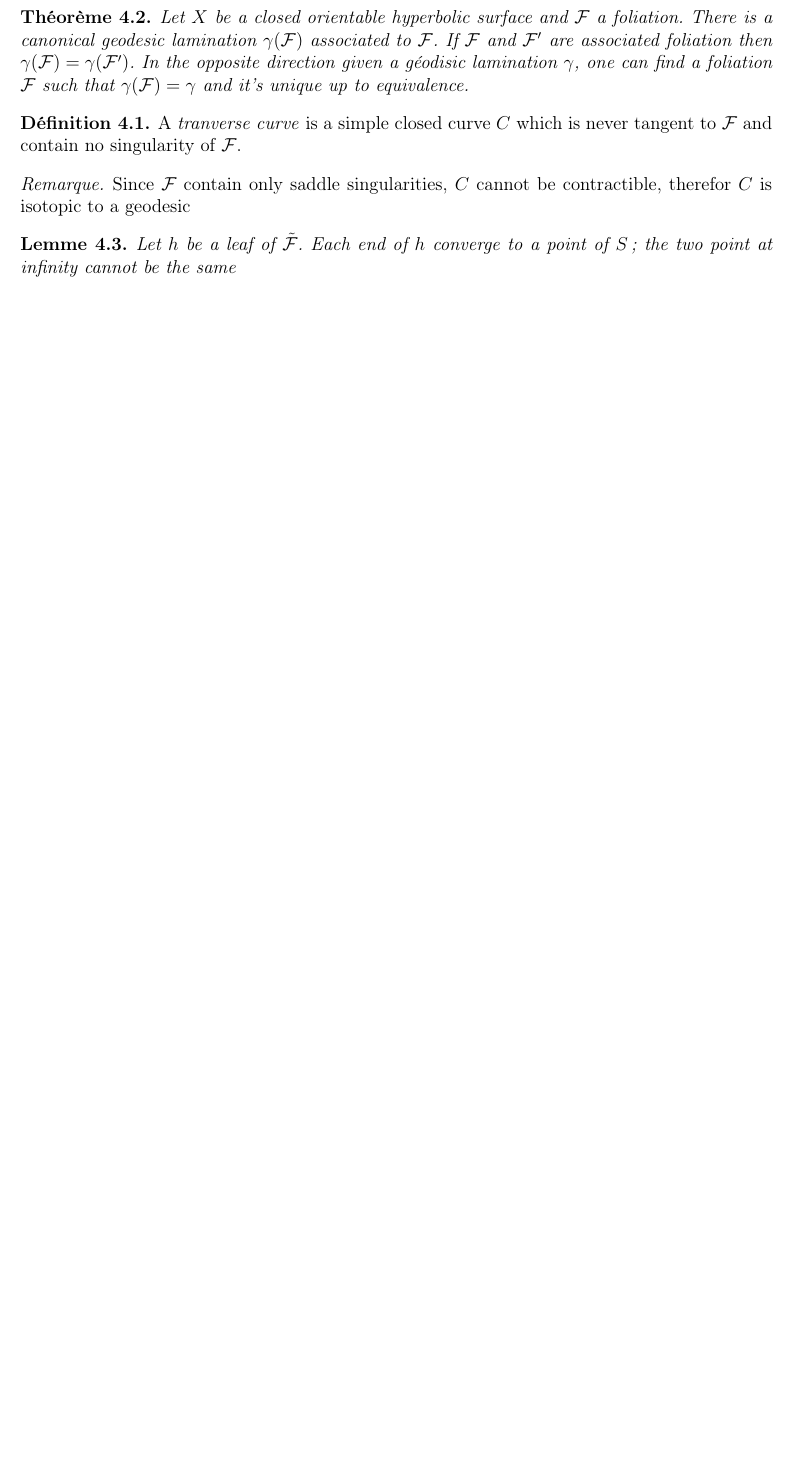
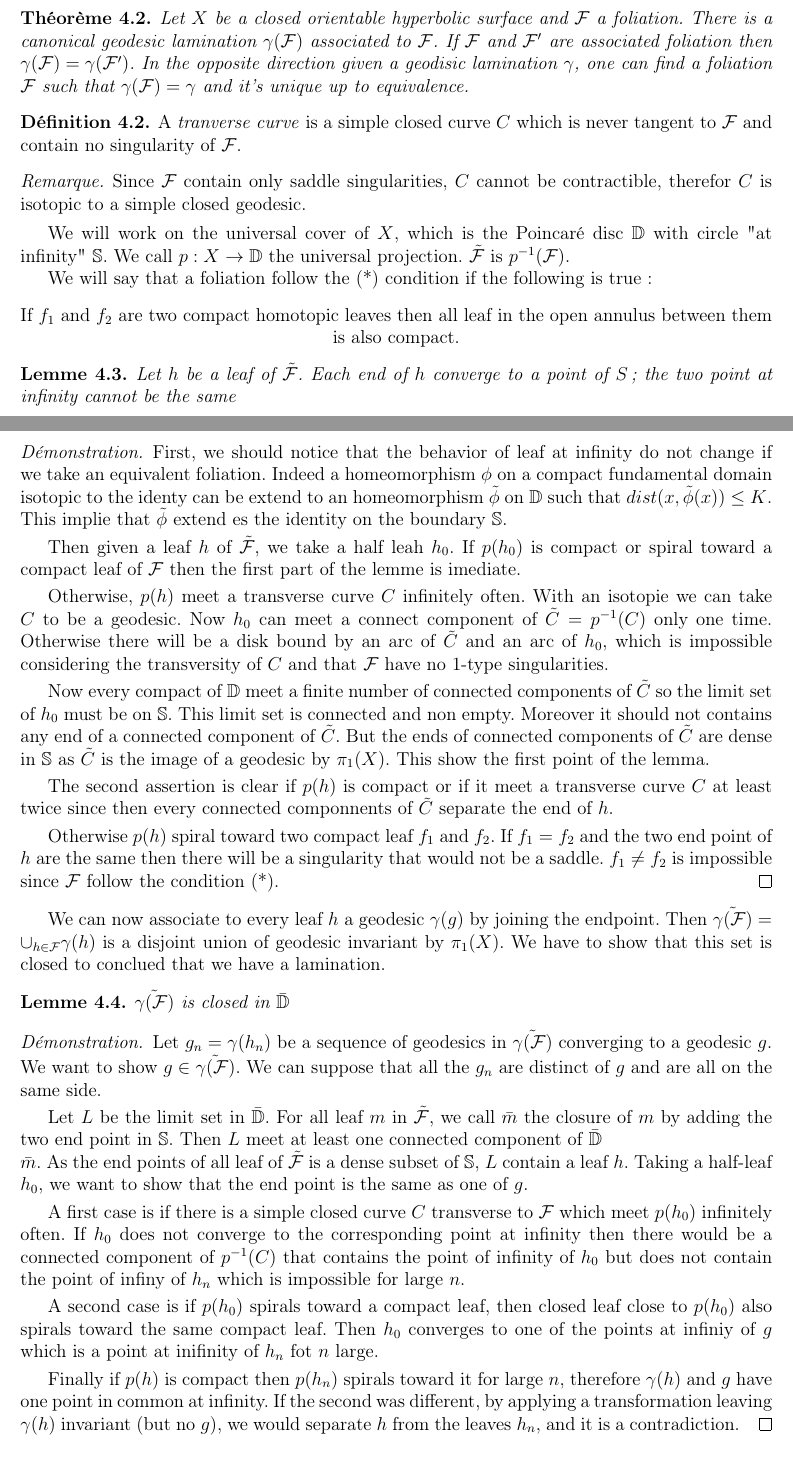
Before and after one commit to etiennebonnafoux/Stage4A, a LaTeX document (rapport.tex, which reads Isomorphisme.tex): part of page 8 of 12 before the commit and two parts of pages 8 and 9 of 14 after it, the two joined at a grey line, cut so that both start at the same text, the shorter picture padded with empty space. Compiled offline with pdfLaTeX.

Commit message:
Foliation/Lamination

```diff
--- a/Isomorphisme.tex
+++ b/Isomorphisme.tex
@@ -21,5 +29,5 @@ A first coresspondance, found by Thurston, exist between measured foliation and
 \begin{thm}
-Let $X$ be a closed orientable hyperbolic surface and $\mathcal{F}$ a foliation. There is a canonical geodesic lamination $\gamma(\mathcal{F})$ associated to $\mathcal{F}$. If $\mathcal{F}$ and $\mathcal{F}'$ are associated foliation then $\gamma(\mathcal{F})= \gamma(\mathcal{F}')$. In the opposite direction given a géodisic lamination $\gamma$, one can find a foliation $\mathcal{F}$ such that $\gamma(\mathcal{F})=\gamma$ and it's unique up to equivalence.
+Let $X$ be a closed orientable hyperbolic surface and $\mathcal{F}$ a foliation. There is a canonical geodesic lamination $\gamma(\mathcal{F})$ associated to $\mathcal{F}$. If $\mathcal{F}$ and $\mathcal{F}'$ are associated foliation then $\gamma(\mathcal{F})= \gamma(\mathcal{F}')$. In the opposite direction given a geodisic lamination $\gamma$, one can find a foliation $\mathcal{F}$ such that $\gamma(\mathcal{F})=\gamma$ and it's unique up to equivalence.
 \end{thm}
 %TODO mettre le recouverment universel
 \begin{dfnt}
@@ -27,12 +35,65 @@ A \emph{tranverse curve} is a simple closed curve $C$ which is never tangent to
 \end{dfnt}
 
 \begin{rmq}
-Since $\mathcal{F}$ contain only saddle singularities, $C$ cannot be contractible, therefor $C$ is isotopic to a geodesic
+Since $\mathcal{F}$ contain only saddle singularities, $C$ cannot be contractible, therefor $C$ is isotopic to a simple closed geodesic.
 \end{rmq}
+
+We will work on the universal cover of $X$, which is the Poincaré disc $\mathbb{D}$ with circle "at infinity" $\mathbb{S}$. We call $p:X \to \mathbb{D}$ the universal projection.
+$\mathcal{\tilde{F}}$ is $p^{-1}(\mathcal{F})$.
+
+We will say that a foliation follow the (*) condition if the following is true:
+\begin{center}
+If $f_1$ and $f_2$ are two compact homotopic leaves then all leaf in the open annulus between them  is also compact.
+\end{center}
 
 \begin{lem}
 Let $h$ be a leaf of $\mathcal{\tilde{F}}$. Each end of $h$ converge to a point of $S$; the two point at infinity cannot be the same
 \end{lem}
+
+\begin{proof}
+First, we should notice that the behavior of leaf at infinity do not change if we take an equivalent foliation. Indeed a homeomorphism $\phi$ on a compact fundamental domain isotopic to the identy can be extend to an homeomorphism $\tilde{\phi}$ on $\mathbb{D}$ such that $dist(x,\tilde{\phi}(x)) \leq K$. This implie that $\tilde{\phi}$ extend es the identity on the boundary $\mathbb{S}$.
+
+\smallbreak
+Then given a leaf $h$ of $\mathcal{\tilde{F}}$, we take a half leah $h_0$. If $p(h_0)$ is compact or spiral toward a compact leaf of $\mathcal{F}$ then the first part of the lemme is imediate.
+
+\smallbreak
+Otherwise, $p(h)$ meet a transverse curve $C$ infinitely often. With an isotopie we can take $C$ to be a geodesic. Now $h_0$ can meet a connect component of $\tilde{C}=p^{-1}(C)$ only one time. Otherwise there will be a disk bound by an arc of $\tilde{C}$ and an arc of $h_0$, which is impossible considering the transversity of $C$ and that $\mathcal{F}$ have no $1$-type singularities.
+
+\smallbreak
+Now every compact of $\mathbb{D}$ meet a finite number of connected components of $\tilde{C}$ so the limit set of $h_0$ must be on $\mathbb{S}$. This limit set is connected and non empty. Moreover it should not contains any end of a connected component of $\tilde{C}$. But the ends of connected components of $\tilde{C}$ are dense in $\mathbb{S}$ as $\tilde{C}$ is the image of a geodesic by $\pi_1(X)$. This show the first point of the lemma.
+
+\smallbreak
+The second assertion is clear if $p(h)$ is compact or if it meet a transverse curve $C$ at least twice since then every connected componnents of $\tilde{C}$ separate the end of $h$.
+
+\smallbreak
+Otherwise $p(h)$ spiral toward two compact leaf $f_1$ and $f_2$. If $f_1=f_2$ and the two end point of $h$ are the same then there will be a singularity that would not be a saddle. $f_1 \neq f_2$ is impossible since $\mathcal{F}$ follow the condition (*).
+\end{proof}
+
+\smallbreak
+We can now associate to every leaf $h$ a geodesic $\gamma(g)$ by joining the endpoint. Then $\tilde{\gamma(\mathcal{F})}= \cup_{h \in \mathcal{F}} \gamma(h)$ is a disjoint union of geodesic invariant by $\pi_1(X)$. We have to show that this set is closed to conclued that we have a lamination.
+
+\begin{lem}
+$\tilde{\gamma(\mathcal{F})}$ is closed in $\bar{\mathbb{D}}$
+\end{lem}
+
+\begin{proof}
+
+Let $g_n=\gamma(h_n)$ be a sequence of geodesics in $\tilde{\gamma(\mathcal{F})}$ converging to a geodesic $g$. We want to show $g \in \tilde{\gamma(\mathcal{F})}$. We can suppose that all the $g_n$ are distinct of $g$ and are all on the same side.
+
+\smallbreak
+Let $L$ be the limit set in $\bar{\mathbb{D}}$. For all leaf $m$ in $\tilde{\mathcal{F}}$, we call $\bar{m}$ the closure of $m$
+ by adding the two end point in $\mathbb{S}$. Then $L$ meet at least one connected component of $\bar{\mathbb{D}} \\ \bar{m} $. As the end points of all leaf of $\tilde{\mathcal{F}}$ is a dense subset of $\mathbb{S}$, $L$ contain a leaf $h$. Taking a half-leaf $h_0$, we want to show that the end point is the same as one of $g$.
+
+\smallbreak
+A first case is if there is a simple closed curve $C$  transverse to $\mathcal{F}$ which meet $p(h_0)$ infinitely often. If $h_0$ does not converge to the corresponding point at infinity then there would be a connected component of $p^{-1}(C)$ that contains the point of infinity of $h_0$ but does not contain the point of infiny of $h_n$ which is impossible for large $n$.
+
+\smallbreak
+A second case is if $p(h_0)$ spirals toward a compact leaf, then closed leaf close to $p(h_0)$ also spirals toward the same compact leaf. Then $h_0$ converges to one of the points at infiniy of $g$ which is a point at inifinity of $h_n$ fot $n$ large.
+\smallbreak
+
+Finally if $p(h)$ is compact then $p(h_n)$ spirals toward it for large $n$, therefore $\gamma(h)$ and $g$ have one point in common at infinity. If the second was different, by applying a transformation leaving $\gamma(h)$ invariant (but no $g$), we would separate $h$ from the leaves $h_n$, and it is a contradiction.
+%TODO finir la preuve : réciproque
+\end{proof}
 
 \subsection{Correspondance between foliations and quadratic differentials}
 
```
Also changed, not shown: TeichmullerTheorie.tex (+5 -1 lines), notation.tex (+3 -0 lines), Image/WhiteheadMove.png (added), Isomorphisme.tex (8 more changed lines).
